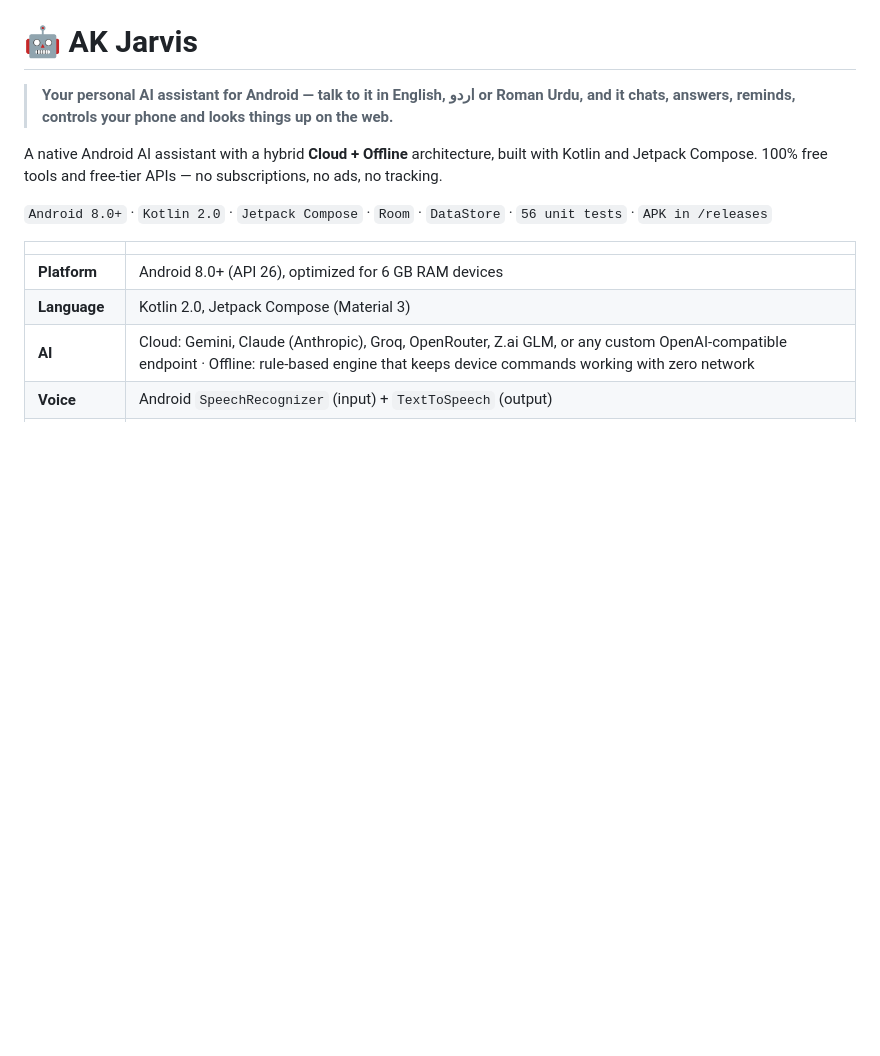
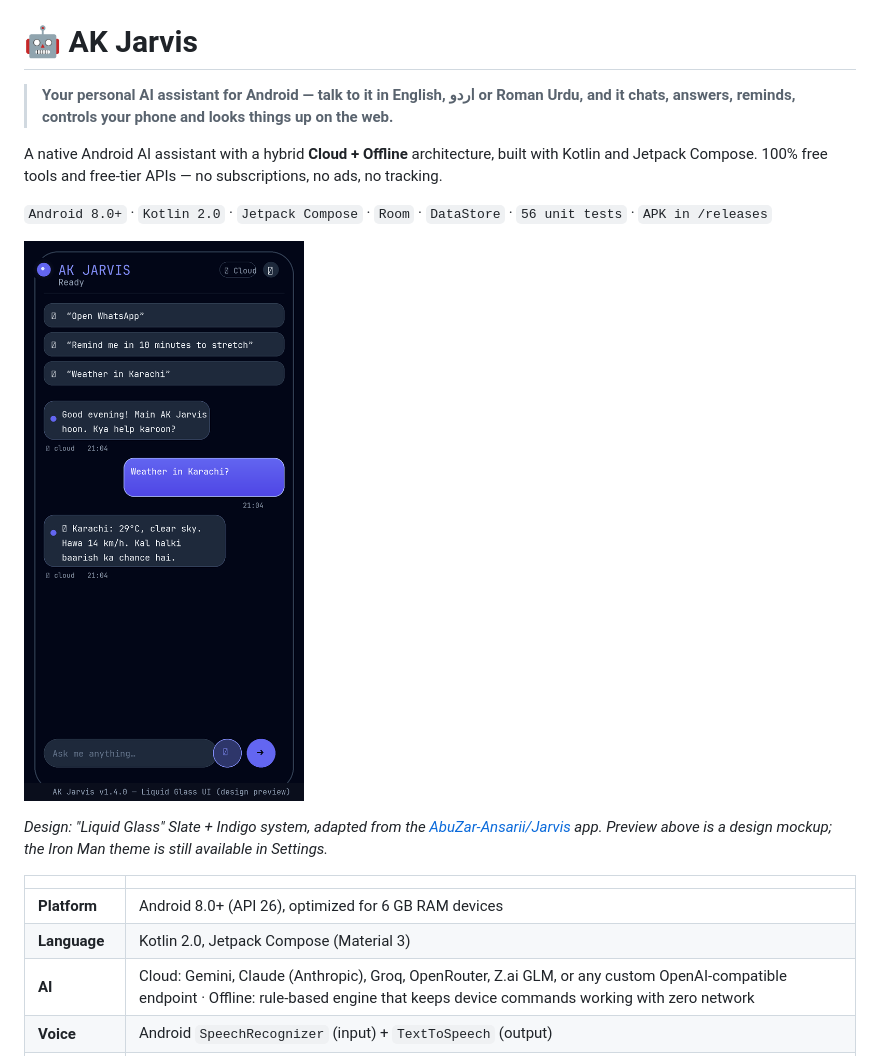
Before and after one commit to ajwad-chemistry/AKJarvis, a Markdown page: README.md, the part around the change. Drawn GitHub-style; pictures changed too: docs/preview/ui-preview-dark.png (added); blank space fills up the shorter version.

Commit message:
v1.4.0: Liquid Glass UI redesign (Slate + Indigo, from AbuZar Jarvis repo) - gradient bubbles, glass suggestion cards, rounded input, circular mic/send buttons, UI preview image

```diff
--- a/README.md
+++ b/README.md
@@ -5,6 +5,10 @@
 A native Android AI assistant with a hybrid **Cloud + Offline** architecture, built with Kotlin and Jetpack Compose. 100% free tools and free-tier APIs — no subscriptions, no ads, no tracking.
 
 `Android 8.0+` · `Kotlin 2.0` · `Jetpack Compose` · `Room` · `DataStore` · `56 unit tests` · `APK in /releases`
+
+![AK Jarvis UI preview](docs/preview/ui-preview-dark.png)
+
+*Design: "Liquid Glass" Slate + Indigo system, adapted from the [AbuZar-Ansarii/Jarvis](https://github.com/AbuZar-Ansarii/Jarvis) app. Preview above is a design mockup; the Iron Man theme is still available in Settings.*
 
 | | |
 |---|---|
```
Also changed, not shown: 10 other files.
